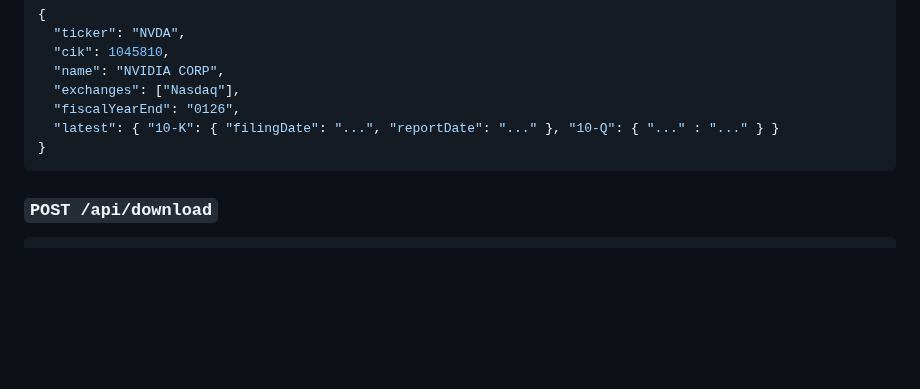
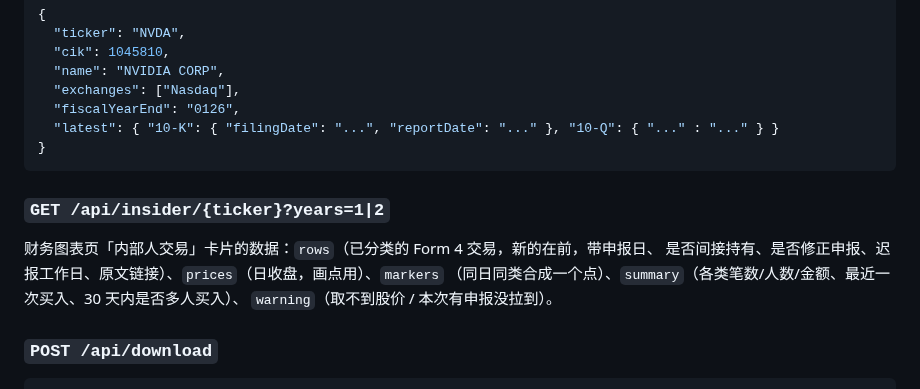
Before and after one commit to chrisudf/sec-filing-downloader, a Markdown page: README.md, the part around one of its changes. Drawn GitHub-style; blank space fills up the shorter version.

````diff
--- a/README.md
+++ b/README.md
@@ -154,6 +156,13 @@ $env:SEC_EMAIL = "you@example.com"                       # 或环境变量（仅
 }
 ```
 
+### `GET /api/insider/{ticker}?years=1|2`
+
+财务图表页「内部人交易」卡片的数据：`rows`（已分类的 Form 4 交易，新的在前，带申报日、
+是否间接持有、是否修正申报、迟报工作日、原文链接）、`prices`（日收盘，画点用）、`markers`
+（同日同类合成一个点）、`summary`（各类笔数/人数/金额、最近一次买入、30 天内是否多人买入）、
+`warning`（取不到股价 / 本次有申报没拉到）。
+
 ### `POST /api/download`
 
 ```json
````
Also changed, not shown: other parts of README.md (+22 -0 lines), TODO.md (+12 -0 lines), docs/insider.jpg (added), 7 other files.
